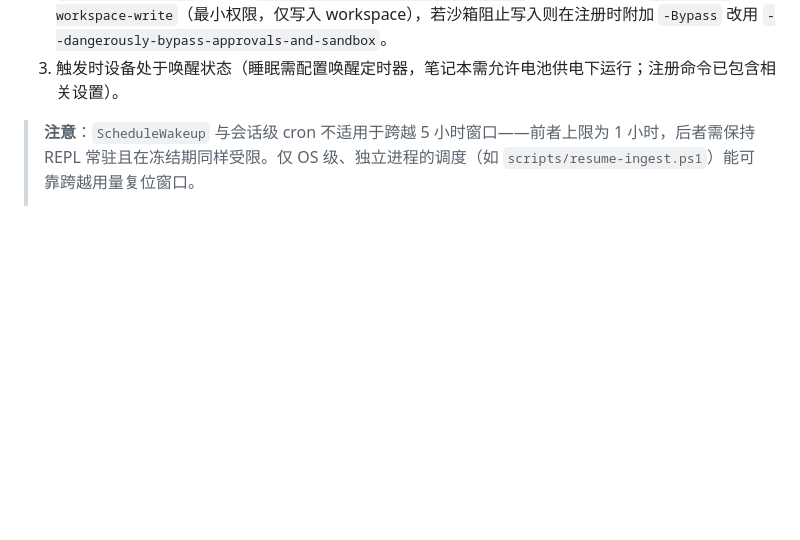
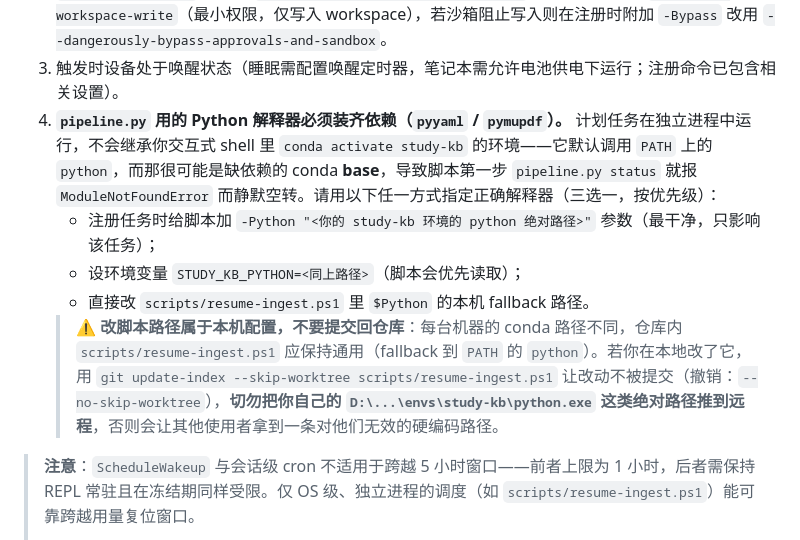
Before and after one commit to Iabstergo1/pdf-to-study-kb, a Markdown page: README.md, the part around the change. Rendered like a GitHub page; blank space fills up the shorter version.

Commit message:
Document interpreter requirement for unattended resume task
The OS-scheduled resume task runs in an isolated process that does not
inherit an interactive 'conda activate study-kb'; it falls back to PATH
python (often dependency-less conda base), silently no-op'ing. Add a 4th
prerequisite explaining the three ways to point it at the right
interpreter, and warn against committing machine-specific absolute paths
(use git skip-worktree for local script edits).

Co-Authored-By: Claude Opus 4.8 <noreply@anthropic.com>

```diff
--- a/README.md
+++ b/README.md
@@ -427,6 +427,11 @@ OS 级调度提供的是收敛式重试，而非“一次完成”的保证：
 1. 所选 agent（`claude` 或 `codex`）已登录并位于 `PATH` 中。
 2. 非交互式权限。Claude headless 模式下 Bash 不会自动放行，脚本默认使用 `--dangerously-skip-permissions`（作用范围仅限本仓库与 gitignored 的 `wiki/` 运行时目录），或改用 `acceptEdits` 并在 `permissions.allow` 中放行 `Bash(python scripts/pipeline.py:*)`；Codex 默认用 `--sandbox workspace-write`（最小权限，仅写入 workspace），若沙箱阻止写入则在注册时附加 `-Bypass` 改用 `--dangerously-bypass-approvals-and-sandbox`。
 3. 触发时设备处于唤醒状态（睡眠需配置唤醒定时器，笔记本需允许电池供电下运行；注册命令已包含相关设置）。
+4. **`pipeline.py` 用的 Python 解释器必须装齐依赖（`pyyaml` / `pymupdf`）。** 计划任务在独立进程中运行，不会继承你交互式 shell 里 `conda activate study-kb` 的环境——它默认调用 `PATH` 上的 `python`，而那很可能是缺依赖的 conda **base**，导致脚本第一步 `pipeline.py status` 就报 `ModuleNotFoundError` 而静默空转。请用以下任一方式指定正确解释器（三选一，按优先级）：
+   - 注册任务时给脚本加 `-Python "<你的 study-kb 环境的 python 绝对路径>"` 参数（最干净，只影响该任务）；
+   - 设环境变量 `STUDY_KB_PYTHON=<同上路径>`（脚本会优先读取）；
+   - 直接改 `scripts/resume-ingest.ps1` 里 `$Python` 的本机 fallback 路径。
+   > ⚠️ **改脚本路径属于本机配置，不要提交回仓库**：每台机器的 conda 路径不同，仓库内 `scripts/resume-ingest.ps1` 应保持通用（fallback 到 `PATH` 的 `python`）。若你在本地改了它，用 `git update-index --skip-worktree scripts/resume-ingest.ps1` 让改动不被提交（撤销：`--no-skip-worktree`），**切勿把你自己的 `D:\...\envs\study-kb\python.exe` 这类绝对路径推到远程**，否则会让其他使用者拿到一条对他们无效的硬编码路径。
 
 > **注意**：`ScheduleWakeup` 与会话级 cron 不适用于跨越 5 小时窗口——前者上限为 1 小时，后者需保持 REPL 常驻且在冻结期同样受限。仅 OS 级、独立进程的调度（如 `scripts/resume-ingest.ps1`）能可靠跨越用量复位窗口。
 >
```
